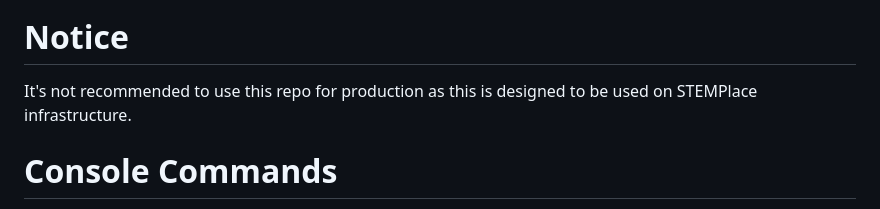
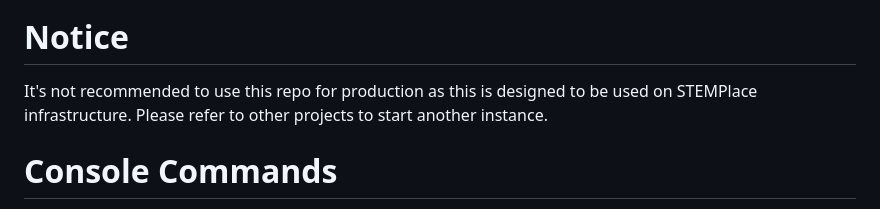
Before and after one commit to pxlsspace/Pxls, a Markdown page: README.md, the part around the change. Rendered like a GitHub page.

```diff
--- a/README.md
+++ b/README.md
@@ -11,7 +11,7 @@
 </div>
 
 # Notice
-It's not recommended to use this repo for production as this is designed to be used on STEMPlace infrastructure.
+It's not recommended to use this repo for production as this is designed to be used on STEMPlace infrastructure. Please refer to other projects to start another instance.
 
 # Console Commands
 
```
